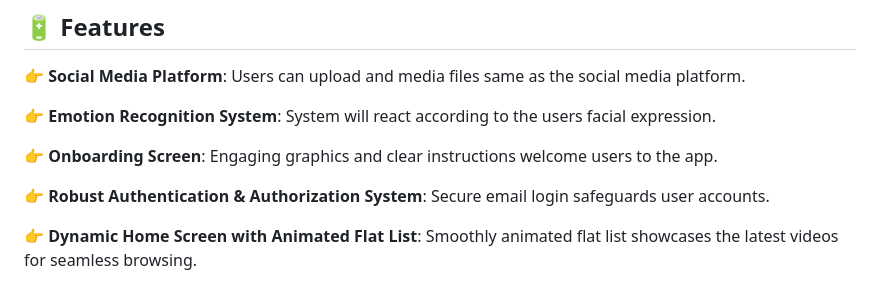
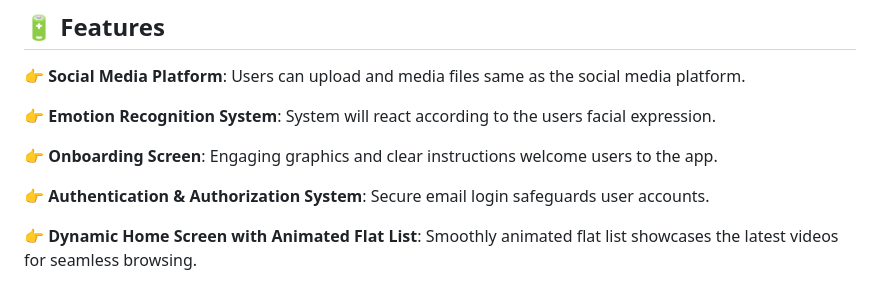
Before and after one commit to DimanthaWalallawita/ResearchProject-ReactNative-Mobile-Application, a Markdown page: README.md, the part around the change. Rendered like a GitHub page.

```diff
--- a/README.md
+++ b/README.md
@@ -38,7 +38,7 @@ If you're getting started and need assistance or face any bugs, join our active
 
 👉 **Onboarding Screen**: Engaging graphics and clear instructions welcome users to the app.
 
-👉 **Robust Authentication & Authorization System**: Secure email login safeguards user accounts.
+👉 **Authentication & Authorization System**: Secure email login safeguards user accounts.
 
 👉 **Dynamic Home Screen with Animated Flat List**: Smoothly animated flat list showcases the latest videos for seamless browsing.
 
```
